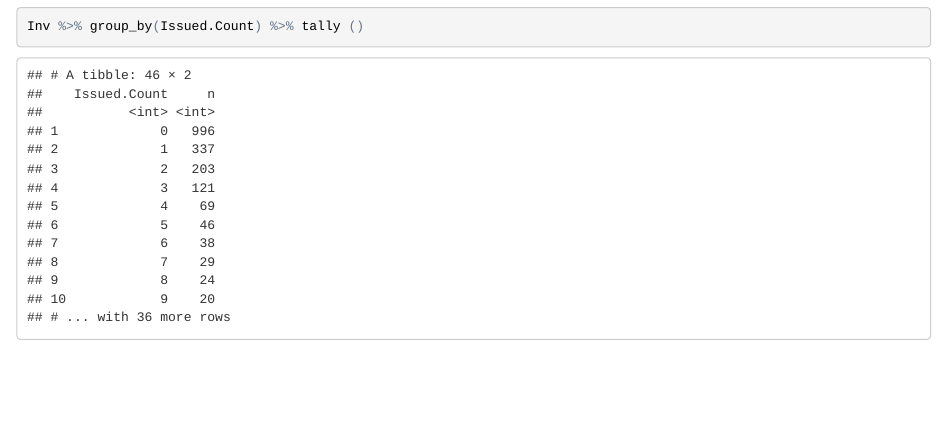
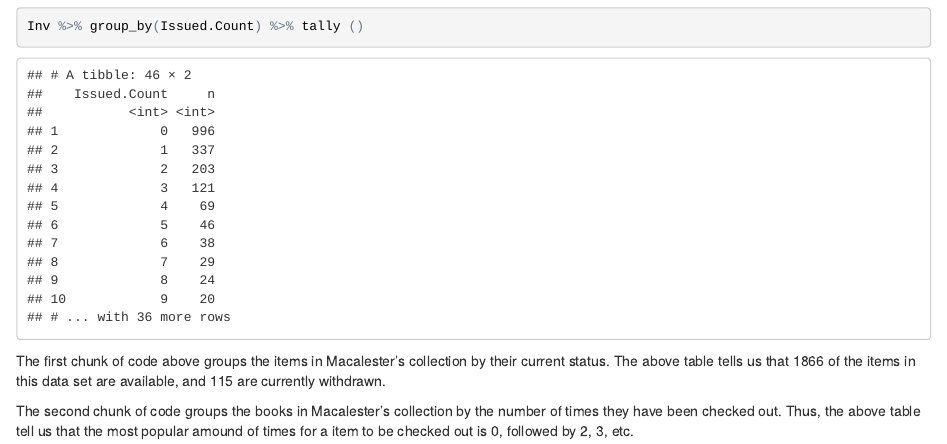
Before and after one commit to dtkaplan/Comp-110-Assignments, an R Markdown document (Week-2-project.Rmd): the page in a window 1100 px wide, from 1230 px down before the commit and from 1260 px down after it, so that both start at the same text. The pictures show the output file Week-2-project.html that the author committed with the source, opened offline.

Commit message:
final commit

````diff
--- a/Week-2-project.Rmd
+++ b/Week-2-project.Rmd
@@ -44,3 +44,7 @@ Inv %>% group_by(Current.Status) %>% tally ()
 ```{r}
 Inv %>% group_by(Issued.Count) %>% tally ()
 ```
+
+The first chunk of code above groups the items in Macalester's collection by their current status. The above table tells us that 1866 of the items in this data set are available, and 115 are currently withdrawn.
+
+The second chunk of code groups the books in Macalester's collection by the number of times they have been checked out. Thus, the above table tell us that the most popular amound of times for a item to be checked out is 0, followed by 2, 3, etc.
````
Also changed, not shown: Week-2-project.html.
